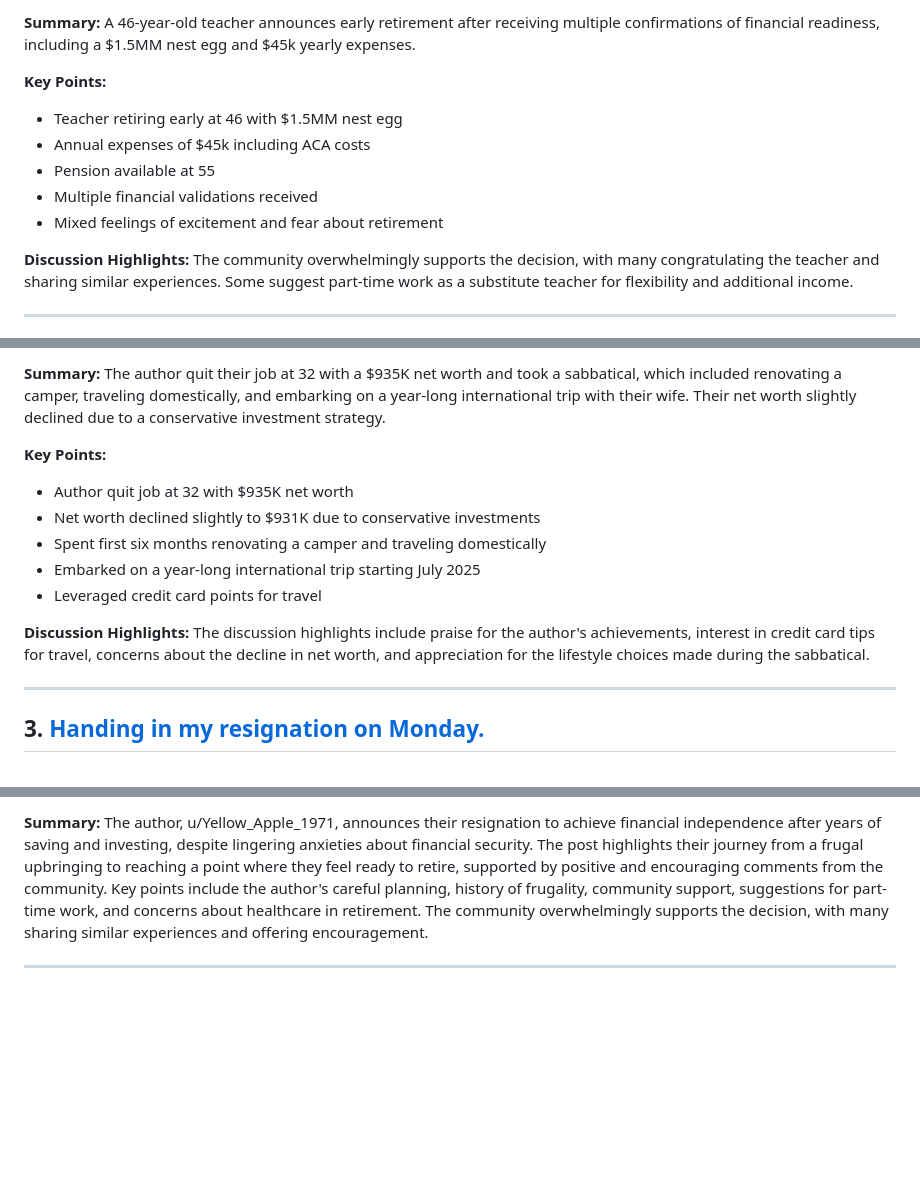
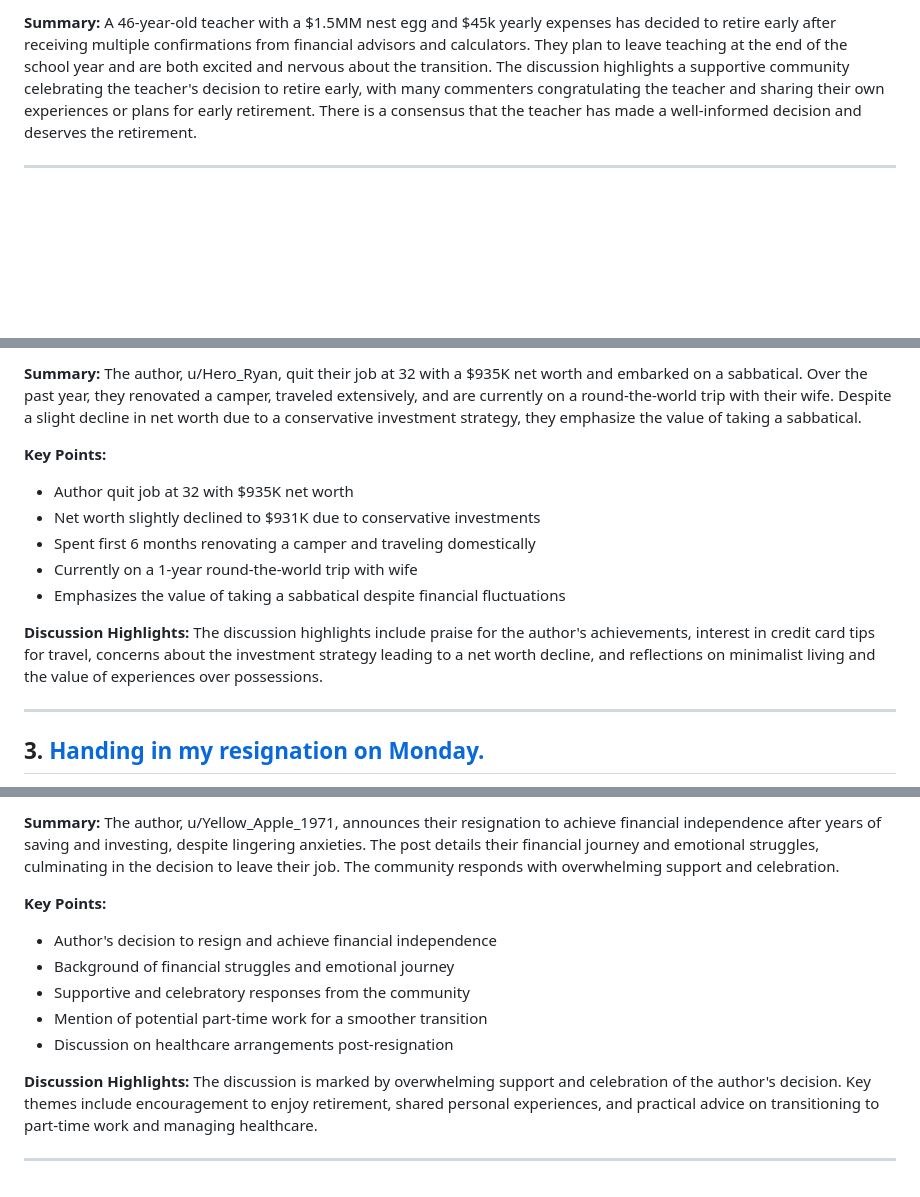
Before and after one commit to PXMYH/reddit-digest, a Markdown page: digest/financialindependence-week.md, 3 parts joined by grey strips. GitHub-like rendering; blank space fills up the shorter version.

Commit message:
chore: migrate digest financialindependence-week.md (2026-01-08)

```diff
--- a/digest/financialindependence-week.md
+++ b/digest/financialindependence-week.md
@@ -12,14 +12,5 @@
 
-**Summary:** A 46-year-old teacher announces early retirement after receiving multiple confirmations of financial readiness, including a $1.5MM nest egg and $45k yearly expenses.
-
-**Key Points:**
-- Teacher retiring early at 46 with $1.5MM nest egg
-- Annual expenses of $45k including ACA costs
-- Pension available at 55
-- Multiple financial validations received
-- Mixed feelings of excitement and fear about retirement
-
-**Discussion Highlights:** The community overwhelmingly supports the decision, with many congratulating the teacher and sharing similar experiences. Some suggest part-time work as a substitute teacher for flexibility and additional income.
+**Summary:** A 46-year-old teacher with a $1.5MM nest egg and $45k yearly expenses has decided to retire early after receiving multiple confirmations from financial advisors and calculators. They plan to leave teaching at the end of the school year and are both excited and nervous about the transition. The discussion highlights a supportive community celebrating the teacher's decision to retire early, with many commenters congratulating the teacher and sharing their own experiences or plans for early retirement. There is a consensus that the teacher has made a well-informed decision and deserves the retirement.
 
 ---
 
@@ -29,14 +20,14 @@
 
-**Summary:** The author quit their job at 32 with a $935K net worth and took a sabbatical, which included renovating a camper, traveling domestically, and embarking on a year-long international trip with their wife. Their net worth slightly declined due to a conservative investment strategy.
+**Summary:** The author, u/Hero_Ryan, quit their job at 32 with a $935K net worth and embarked on a sabbatical. Over the past year, they renovated a camper, traveled extensively, and are currently on a round-the-world trip with their wife. Despite a slight decline in net worth due to a conservative investment strategy, they emphasize the value of taking a sabbatical.
 
 **Key Points:**
 - Author quit job at 32 with $935K net worth
-- Net worth declined slightly to $931K due to conservative investments
-- Spent first six months renovating a camper and traveling domestically
-- Embarked on a year-long international trip starting July 2025
-- Leveraged credit card points for travel
+- Net worth slightly declined to $931K due to conservative investments
+- Spent first 6 months renovating a camper and traveling domestically
+- Currently on a 1-year round-the-world trip with wife
+- Emphasizes the value of taking a sabbatical despite financial fluctuations
 
-**Discussion Highlights:** The discussion highlights include praise for the author's achievements, interest in credit card tips for travel, concerns about the decline in net worth, and appreciation for the lifestyle choices made during the sabbatical.
+**Discussion Highlights:** The discussion highlights include praise for the author's achievements, interest in credit card tips for travel, concerns about the investment strategy leading to a net worth decline, and reflections on minimalist living and the value of experiences over possessions.
 
 ---
 
@@ -46,4 +37,13 @@
 
-**Summary:** The author, u/Yellow_Apple_1971, announces their resignation to achieve financial independence after years of saving and investing, despite lingering anxieties about financial security. The post highlights their journey from a frugal upbringing to reaching a point where they feel ready to retire, supported by positive and encouraging comments from the community. Key points include the author's careful planning, history of frugality, community support, suggestions for part-time work, and concerns about healthcare in retirement. The community overwhelmingly supports the decision, with many sharing similar experiences and offering encouragement.
+**Summary:** The author, u/Yellow_Apple_1971, announces their resignation to achieve financial independence after years of saving and investing, despite lingering anxieties. The post details their financial journey and emotional struggles, culminating in the decision to leave their job. The community responds with overwhelming support and celebration.
+
+**Key Points:**
+- Author's decision to resign and achieve financial independence
+- Background of financial struggles and emotional journey
+- Supportive and celebratory responses from the community
+- Mention of potential part-time work for a smoother transition
+- Discussion on healthcare arrangements post-resignation
+
+**Discussion Highlights:** The discussion is marked by overwhelming support and celebration of the author's decision. Key themes include encouragement to enjoy retirement, shared personal experiences, and practical advice on transitioning to part-time work and managing healthcare.
 
 ---
```
Also changed, not shown: other parts of digest/financialindependence-week.md (+4 -4 lines).
